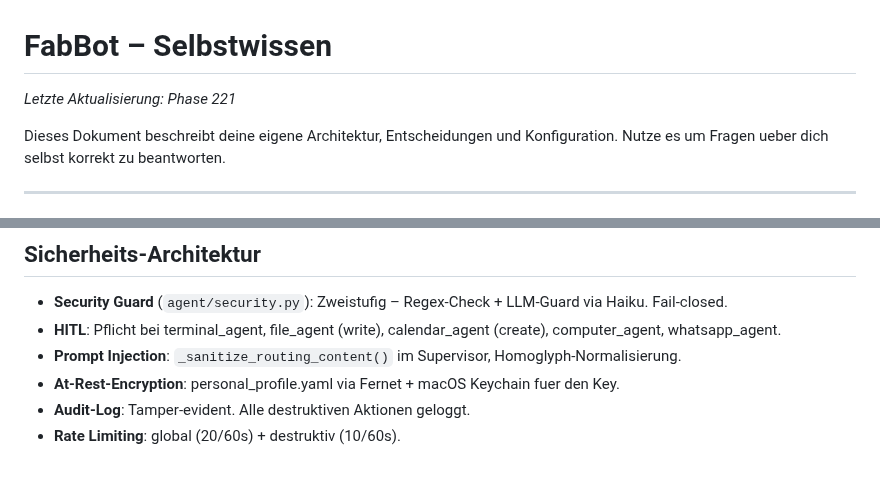
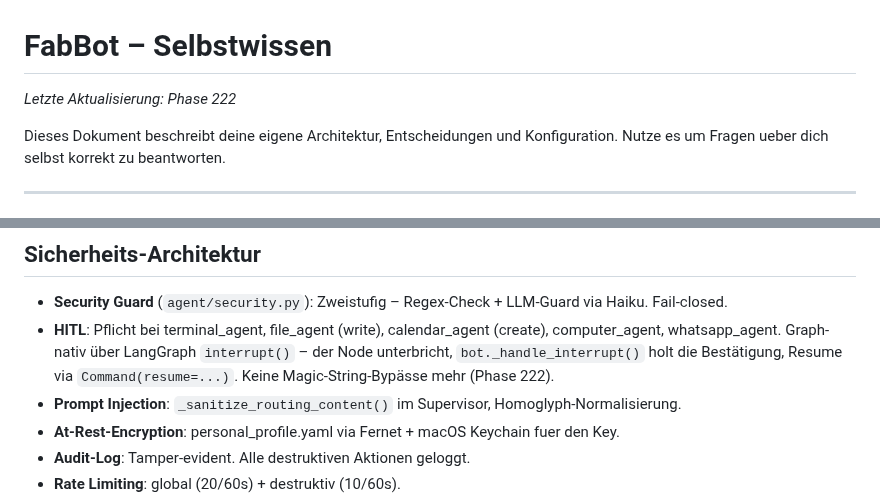
Before and after one commit to fabiomorena/FabBot, a Markdown page: SELF.md, 2 parts joined by grey strips. Rendered like a GitHub page; blank space fills up the shorter version.

Commit message:
feat: Phase 222: HITL vollständig graph-nativ via LangGraph interrupt() (#279)
Dokumentiert den HITL-Cluster (Meta-Issue #274, PRs #275-278): calendar,
computer, whatsapp auf interrupt() migriert, vision-Cleanup, toter
CONFIRM_*-Proto-Code entfernt. README-Phaseneintrag + SELF.md HITL-Mechanismus.

Co-authored-by: Claude Sonnet 4.6 <noreply@anthropic.com>

```diff
--- a/SELF.md
+++ b/SELF.md
@@ -1,6 +1,6 @@
 # FabBot – Selbstwissen
 
-_Letzte Aktualisierung: Phase 221_
+_Letzte Aktualisierung: Phase 222_
 
 Dieses Dokument beschreibt deine eigene Architektur, Entscheidungen und Konfiguration.
 Nutze es um Fragen ueber dich selbst korrekt zu beantworten.
@@ -132,7 +132,7 @@ Der System-Prompt hat zwei Teile (`agent/agents/chat_agent.py`):
 ## Sicherheits-Architektur
 
 - **Security Guard** (`agent/security.py`): Zweistufig – Regex-Check + LLM-Guard via Haiku. Fail-closed.
-- **HITL**: Pflicht bei terminal_agent, file_agent (write), calendar_agent (create), computer_agent, whatsapp_agent.
+- **HITL**: Pflicht bei terminal_agent, file_agent (write), calendar_agent (create), computer_agent, whatsapp_agent. Graph-nativ über LangGraph `interrupt()` – der Node unterbricht, `bot._handle_interrupt()` holt die Bestätigung, Resume via `Command(resume=...)`. Keine Magic-String-Bypässe mehr (Phase 222).
 - **Prompt Injection**: `_sanitize_routing_content()` im Supervisor, Homoglyph-Normalisierung.
 - **At-Rest-Encryption**: personal_profile.yaml via Fernet + macOS Keychain fuer den Key.
 - **Audit-Log**: Tamper-evident. Alle destruktiven Aktionen geloggt.
```
Also changed, not shown: README.md (+1 -0 lines).
